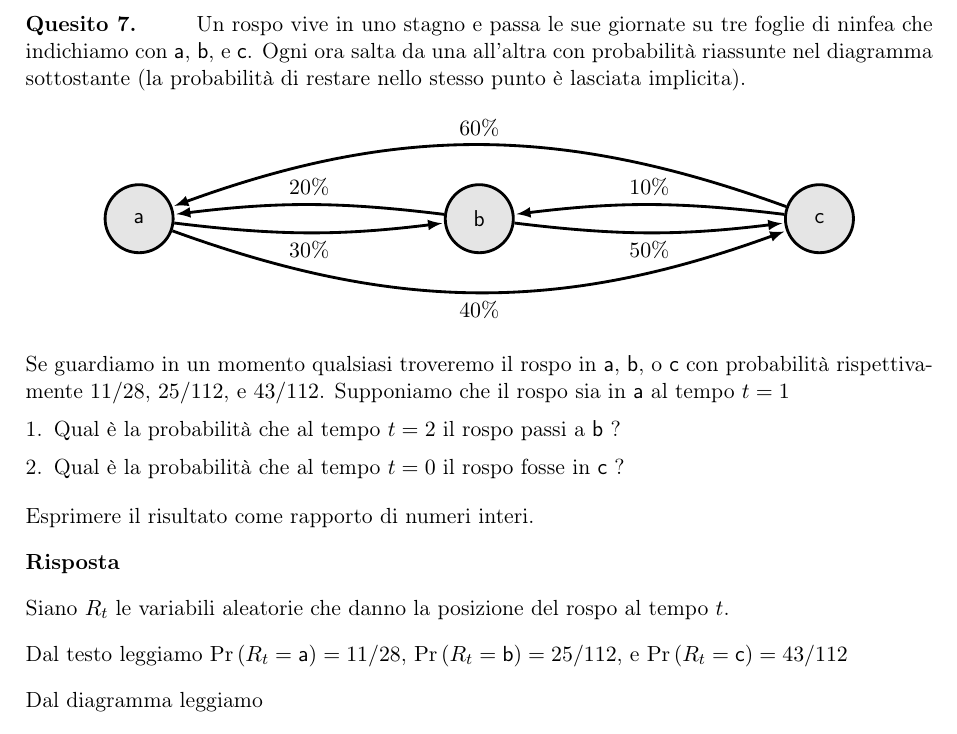
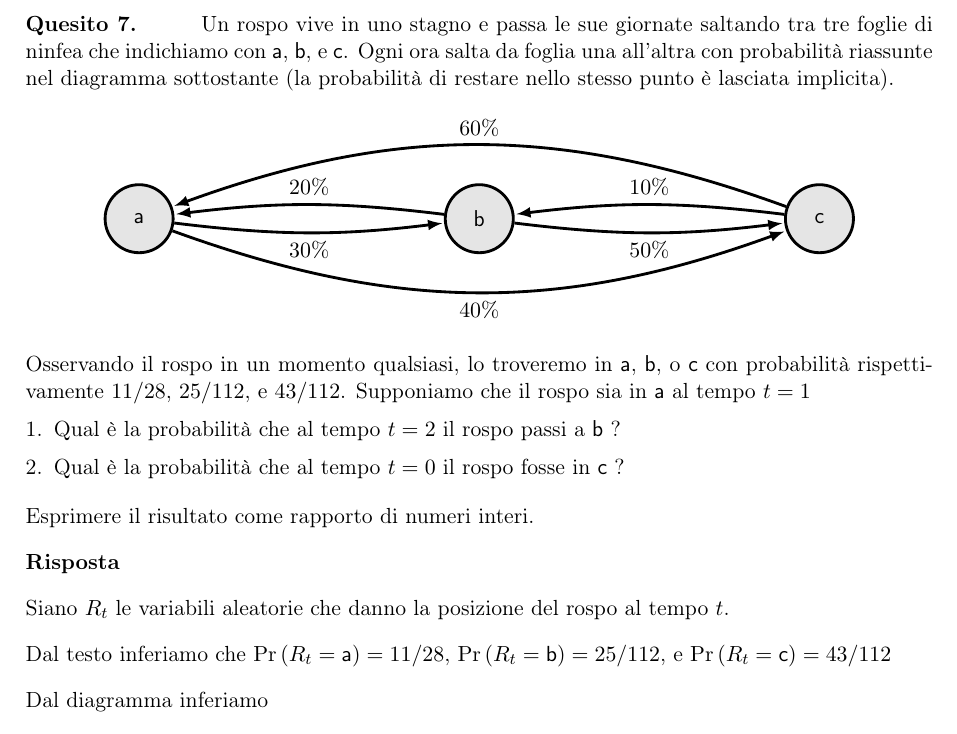
Before and after one commit to domenicozambella/teaching, a LaTeX document (Statistica/regola_bayes/regola_bayes.tex): part of page 4 of 4, cut so that both start at the same text. The pictures show the PDF file Statistica/regola_bayes/regola_bayes.pdf that the author committed with the source.

Commit message:
Correzioni linguistiche

```diff
--- a/Statistica/regola_bayes/regola_bayes.tex
+++ b/Statistica/regola_bayes/regola_bayes.tex
@@ -332,7 +332,7 @@ M1 = M1.col_insert(3, Matrix([0, 0, 0, 1] ) )
 equilibrio = solve_linear_system(M1, a, b, c)
 
 \end{pycode}
-Un rospo vive in uno stagno e passa le sue giornate su tre foglie di ninfea che indichiamo con {\sf a}, {\sf b}, e {\sf c}. Ogni ora salta da una all'altra con probabilità riassunte nel diagramma sottostante (la probabilità di restare nello stesso punto è lasciata implicita).
+Un rospo vive in uno stagno e passa le sue giornate saltando tra tre foglie di ninfea che indichiamo con {\sf a}, {\sf b}, e {\sf c}. Ogni ora salta da foglia una all'altra con probabilità riassunte nel diagramma sottostante (la probabilità di restare nello stesso punto è lasciata implicita).
 
 
 
@@ -364,7 +364,7 @@ Un rospo vive in uno stagno e passa le sue giornate su tre foglie di ninfea che
             (c) edge[bend right=20, auto=right]  node {$\py{10*pca}\%$} (a);
 \end{tikzpicture}
 
-Se guardiamo in un momento qualsiasi troveremo il rospo in {\sf a}, {\sf b}, o {\sf c} con probabilità rispettivamente $\py{equilibrio[a]}$, $\py{equilibrio[b]}$, e $\py{equilibrio[c]}$. Supponiamo che il rospo sia in {\sf a} al tempo $t=1$
+Osservando il rospo in un momento qualsiasi, lo troveremo in {\sf a}, {\sf b}, o {\sf c} con probabilità rispettivamente $\py{equilibrio[a]}$, $\py{equilibrio[b]}$, e $\py{equilibrio[c]}$. Supponiamo che il rospo sia in {\sf a} al tempo $t=1$
 
 \begin{itemize}
 \item[1.] Qual è la probabilità che al tempo $t=2$ il rospo passi a {\sf b}~?
@@ -378,9 +378,9 @@ Esprimere il risultato come rapporto di numeri interi.
 
 Siano $R_t$ le variabili aleatorie che danno la posizione del rospo al tempo $t$.
 
-Dal testo leggiamo $\Pr(R_t={\sf a})=\py{equilibrio[a]}$, $\Pr(R_t={\sf b})=\py{equilibrio[b]}$, e $\Pr(R_t={\sf c})=\py{equilibrio[c]}$
+Dal testo inferiamo che $\Pr(R_t={\sf a})=\py{equilibrio[a]}$, $\Pr(R_t={\sf b})=\py{equilibrio[b]}$, e $\Pr(R_t={\sf c})=\py{equilibrio[c]}$
 
-Dal diagramma leggiamo
+Dal diagramma inferiamo
 
 $\Pr(R_{t+1}={\sf a}~|~R_t={\sf b})\ =\kern1.2ex${\color{blue}$\py{pba/10}$\hfill Risposta 1}
 
```
Also changed, not shown: Statistica/regola_bayes/regola_bayes.Muto.pdf, Statistica/regola_bayes/regola_bayes.pdf.
